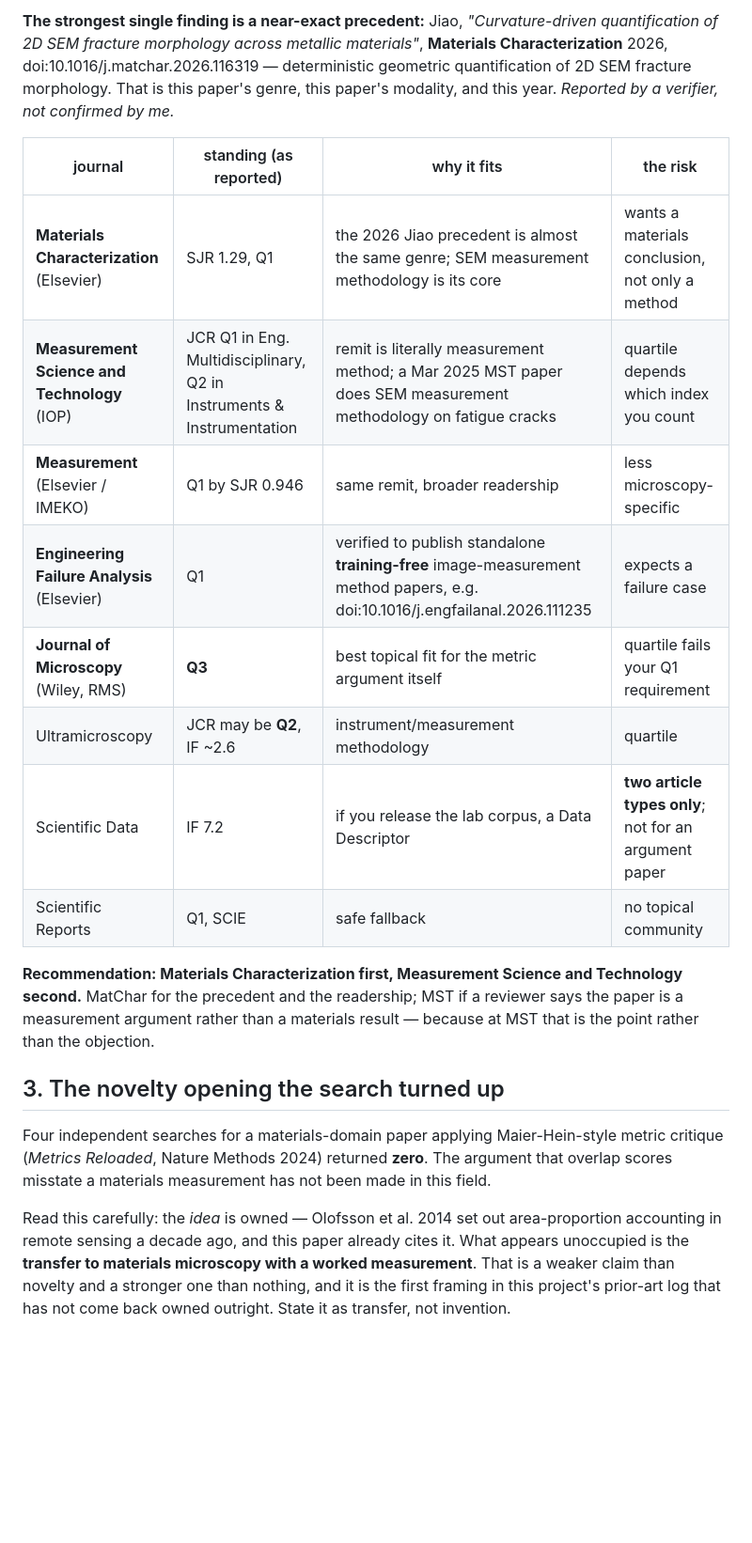
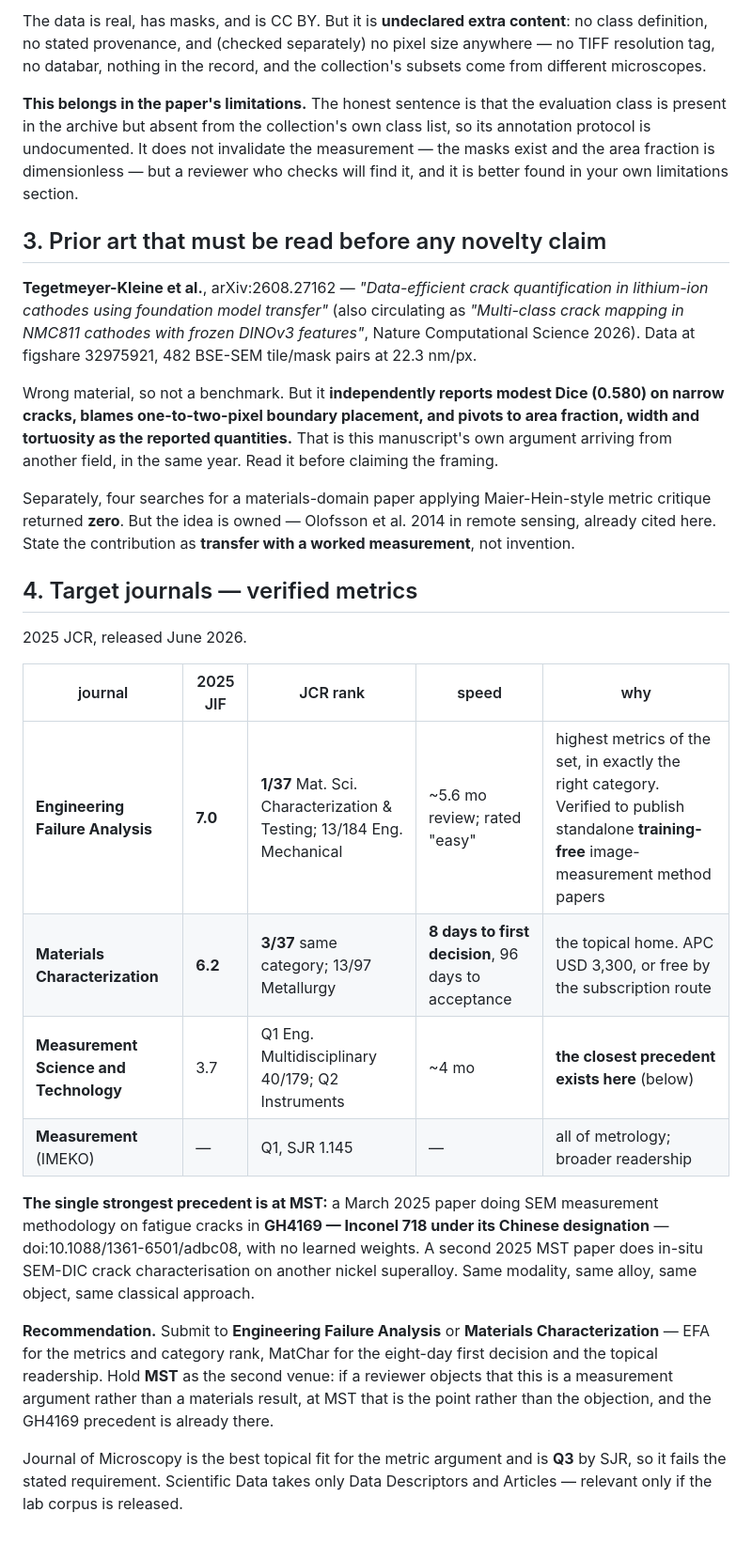
Before and after one commit to jzhang29-max/crack-fractography, a Markdown page: docs/DATASET_AND_JOURNAL_TARGETS.md, the part around one of its changes. Shown at 94% size. GitHub-like rendering; blank space fills up the shorter version.

```diff
--- a/docs/DATASET_AND_JOURNAL_TARGETS.md
+++ b/docs/DATASET_AND_JOURNAL_TARGETS.md
@@ -52,35 +71,55 @@ change the paper more than any further work on the method.
 
-**The strongest single finding is a near-exact precedent:** Jiao, *"Curvature-driven
-quantification of 2D SEM fracture morphology across metallic materials"*, **Materials
-Characterization** 2026, doi:10.1016/j.matchar.2026.116319 — deterministic geometric
-quantification of 2D SEM fracture morphology. That is this paper's genre, this paper's
-modality, and this year. *Reported by a verifier, not confirmed by me.*
+The data is real, has masks, and is CC BY. But it is **undeclared extra content**: no class
+definition, no stated provenance, and (checked separately) no pixel size anywhere — no TIFF
+resolution tag, no databar, nothing in the record, and the collection's subsets come from
+different microscopes.
 
-| journal | standing (as reported) | why it fits | the risk |
-|---|---|---|---|
-| **Materials Characterization** (Elsevier) | SJR 1.29, Q1 | the 2026 Jiao precedent is almost the same genre; SEM measurement methodology is its core | wants a materials conclusion, not only a method |
-| **Measurement Science and Technology** (IOP) | JCR Q1 in Eng. Multidisciplinary, Q2 in Instruments & Instrumentation | remit is literally measurement method; a Mar 2025 MST paper does SEM measurement methodology on fatigue cracks | quartile depends which index you count |
-| **Measurement** (Elsevier / IMEKO) | Q1 by SJR 0.946 | same remit, broader readership | less microscopy-specific |
-| **Engineering Failure Analysis** (Elsevier) | Q1 | verified to publish standalone **training-free** image-measurement method papers, e.g. doi:10.1016/j.engfailanal.2026.111235 | expects a failure case |
-| **Journal of Microscopy** (Wiley, RMS) | **Q3** | best topical fit for the metric argument itself | quartile fails your Q1 requirement |
-| Ultramicroscopy | JCR may be **Q2**, IF ~2.6 | instrument/measurement methodology | quartile |
-| Scientific Data | IF 7.2 | if you release the lab corpus, a Data Descriptor | **two article types only**; not for an argument paper |
-| Scientific Reports | Q1, SCIE | safe fallback | no topical community |
+**This belongs in the paper's limitations.** The honest sentence is that the evaluation
+class is present in the archive but absent from the collection's own class list, so its
+annotation protocol is undocumented. It does not invalidate the measurement — the masks
+exist and the area fraction is dimensionless — but a reviewer who checks will find it, and
+it is better found in your own limitations section.
 
-**Recommendation: Materials Characterization first, Measurement Science and Technology
-second.** MatChar for the precedent and the readership; MST if a reviewer says the paper
-is a measurement argument rather than a materials result — because at MST that is the
-point rather than the objection.
+## 3. Prior art that must be read before any novelty claim
 
-## 3. The novelty opening the search turned up
+**Tegetmeyer-Kleine et al.**, arXiv:2608.27162 — *"Data-efficient crack quantification in
+lithium-ion cathodes using foundation model transfer"* (also circulating as *"Multi-class
+crack mapping in NMC811 cathodes with frozen DINOv3 features"*, Nature Computational
+Science 2026). Data at figshare 32975921, 482 BSE-SEM tile/mask pairs at 22.3 nm/px.
 
-Four independent searches for a materials-domain paper applying Maier-Hein-style metric
-critique (*Metrics Reloaded*, Nature Methods 2024) returned **zero**. The argument that
-overlap scores misstate a materials measurement has not been made in this field.
+Wrong material, so not a benchmark. But it **independently reports modest Dice (0.580) on
+narrow cracks, blames one-to-two-pixel boundary placement, and pivots to area fraction,
+width and tortuosity as the reported quantities.** That is this manuscript's own argument
+arriving from another field, in the same year. Read it before claiming the framing.
 
-Read this carefully: the *idea* is owned — Olofsson et al. 2014 set out area-proportion
-accounting in remote sensing a decade ago, and this paper already cites it. What appears
-unoccupied is the **transfer to materials microscopy with a worked measurement**. That is
-a weaker claim than novelty and a stronger one than nothing, and it is the first framing
-in this project's prior-art log that has not come back owned outright. State it as
-transfer, not invention.
+Separately, four searches for a materials-domain paper applying Maier-Hein-style metric
+critique returned **zero**. But the idea is owned — Olofsson et al. 2014 in remote sensing,
+already cited here. State the contribution as **transfer with a worked measurement**, not
+invention.
+
+## 4. Target journals — verified metrics
+
+2025 JCR, released June 2026.
+
+| journal | 2025 JIF | JCR rank | speed | why |
+|---|---|---|---|---|
+| **Engineering Failure Analysis** | **7.0** | **1/37** Mat. Sci. Characterization & Testing; 13/184 Eng. Mechanical | ~5.6 mo review; rated "easy" | highest metrics of the set, in exactly the right category. Verified to publish standalone **training-free** image-measurement method papers |
+| **Materials Characterization** | **6.2** | **3/37** same category; 13/97 Metallurgy | **8 days to first decision**, 96 days to acceptance | the topical home. APC USD 3,300, or free by the subscription route |
+| **Measurement Science and Technology** | 3.7 | Q1 Eng. Multidisciplinary 40/179; Q2 Instruments | ~4 mo | **the closest precedent exists here** (below) |
+| **Measurement** (IMEKO) | — | Q1, SJR 1.145 | — | all of metrology; broader readership |
+
+**The single strongest precedent is at MST:** a March 2025 paper doing SEM measurement
+methodology on fatigue cracks in **GH4169 — Inconel 718 under its Chinese designation** —
+doi:10.1088/1361-6501/adbc08, with no learned weights. A second 2025 MST paper does in-situ
+SEM-DIC crack characterisation on another nickel superalloy. Same modality, same alloy, same
+object, same classical approach.
+
+**Recommendation.** Submit to **Engineering Failure Analysis** or **Materials
+Characterization** — EFA for the metrics and category rank, MatChar for the eight-day first
+decision and the topical readership. Hold **MST** as the second venue: if a reviewer objects
+that this is a measurement argument rather than a materials result, at MST that is the point
+rather than the objection, and the GH4169 precedent is already there.
+
+Journal of Microscopy is the best topical fit for the metric argument and is **Q3** by SJR,
+so it fails the stated requirement. Scientific Data takes only Data Descriptors and Articles
+— relevant only if the lab corpus is released.
```
Also changed, not shown: other parts of docs/DATASET_AND_JOURNAL_TARGETS.md (+54 -35 lines).
